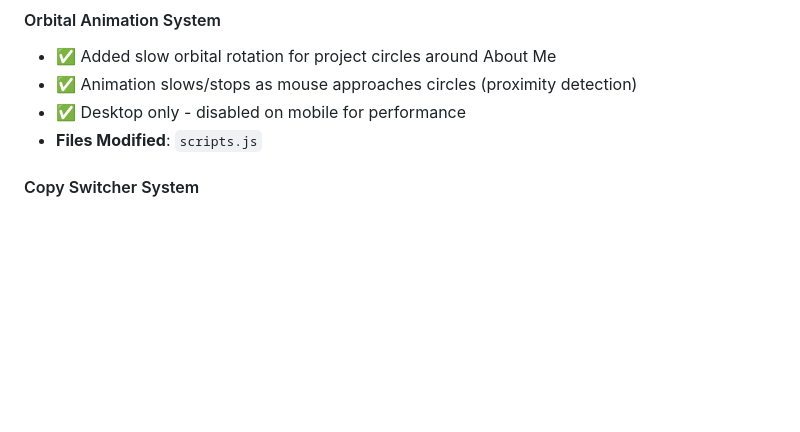
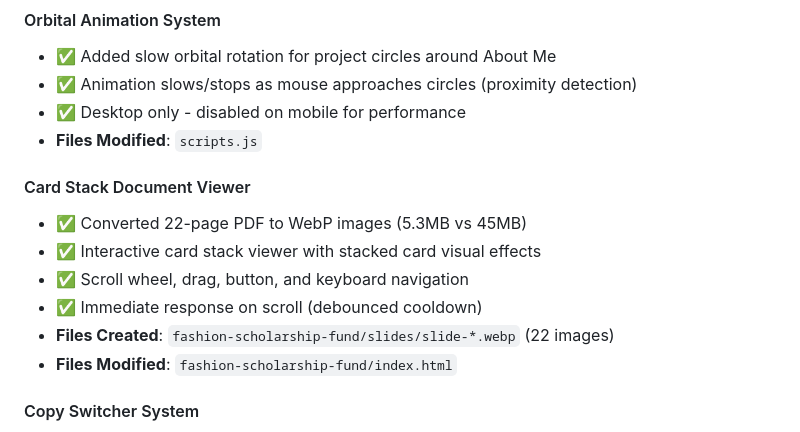
Before and after one commit to cekeith999/clarence-keith-portfolio, a Markdown page: README.md, the part around the change. Drawn GitHub-style; blank space fills up the shorter version.

Commit message:
Update README with card stack viewer documentation

```diff
--- a/README.md
+++ b/README.md
@@ -342,6 +342,15 @@ vercel --prod
 - ✅ Desktop only - disabled on mobile for performance
 - **Files Modified**: `scripts.js`
 
+#### Card Stack Document Viewer
+- ✅ Converted 22-page PDF to WebP images (5.3MB vs 45MB)
+- ✅ Interactive card stack viewer with stacked card visual effects
+- ✅ Scroll wheel, drag, button, and keyboard navigation
+- ✅ Immediate response on scroll (debounced cooldown)
+- **Files Created**: `fashion-scholarship-fund/slides/slide-*.webp` (22 images)
+- **Files Modified**: `fashion-scholarship-fund/index.html`
+
+
 
 #### Copy Switcher System
 - ✅ Created `/change` page for switching portfolio copy
```
